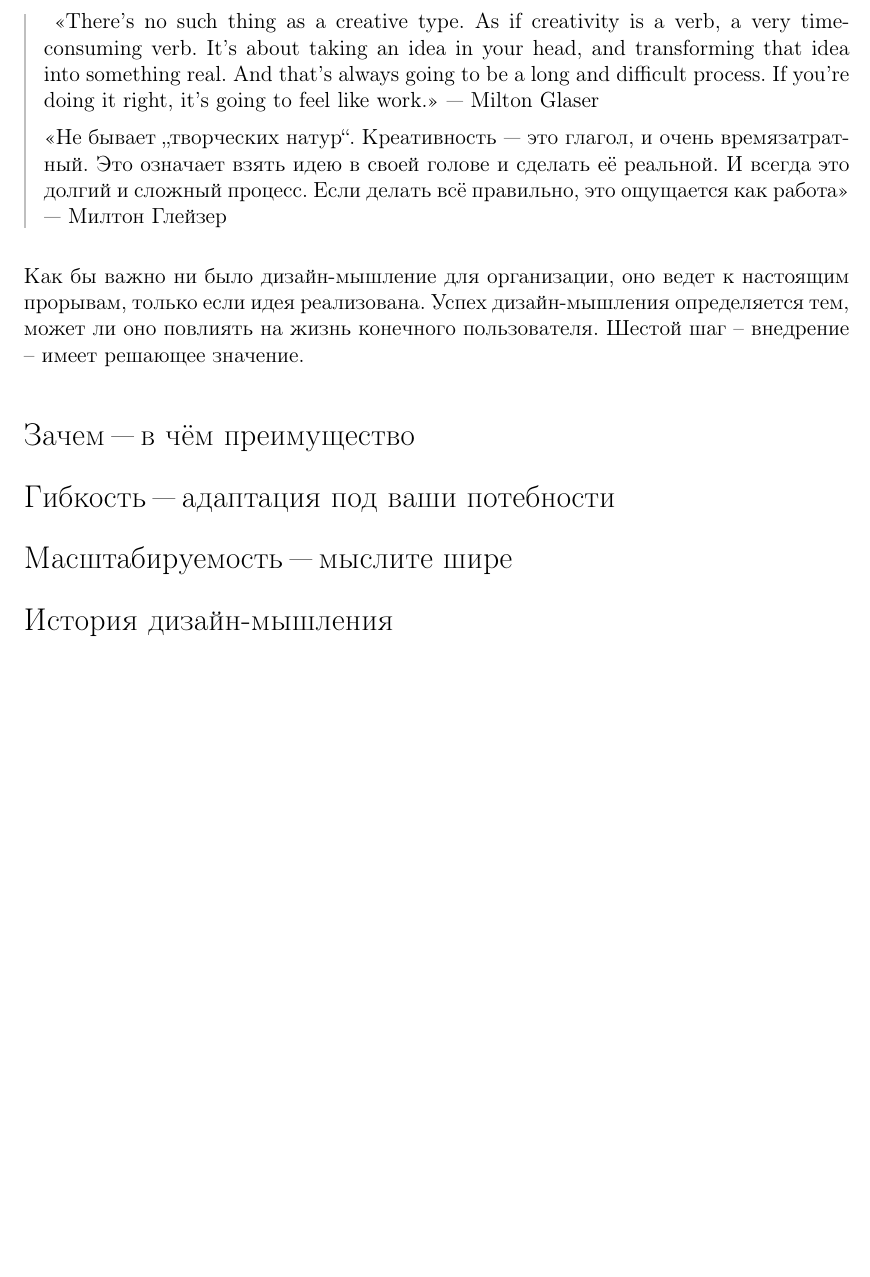
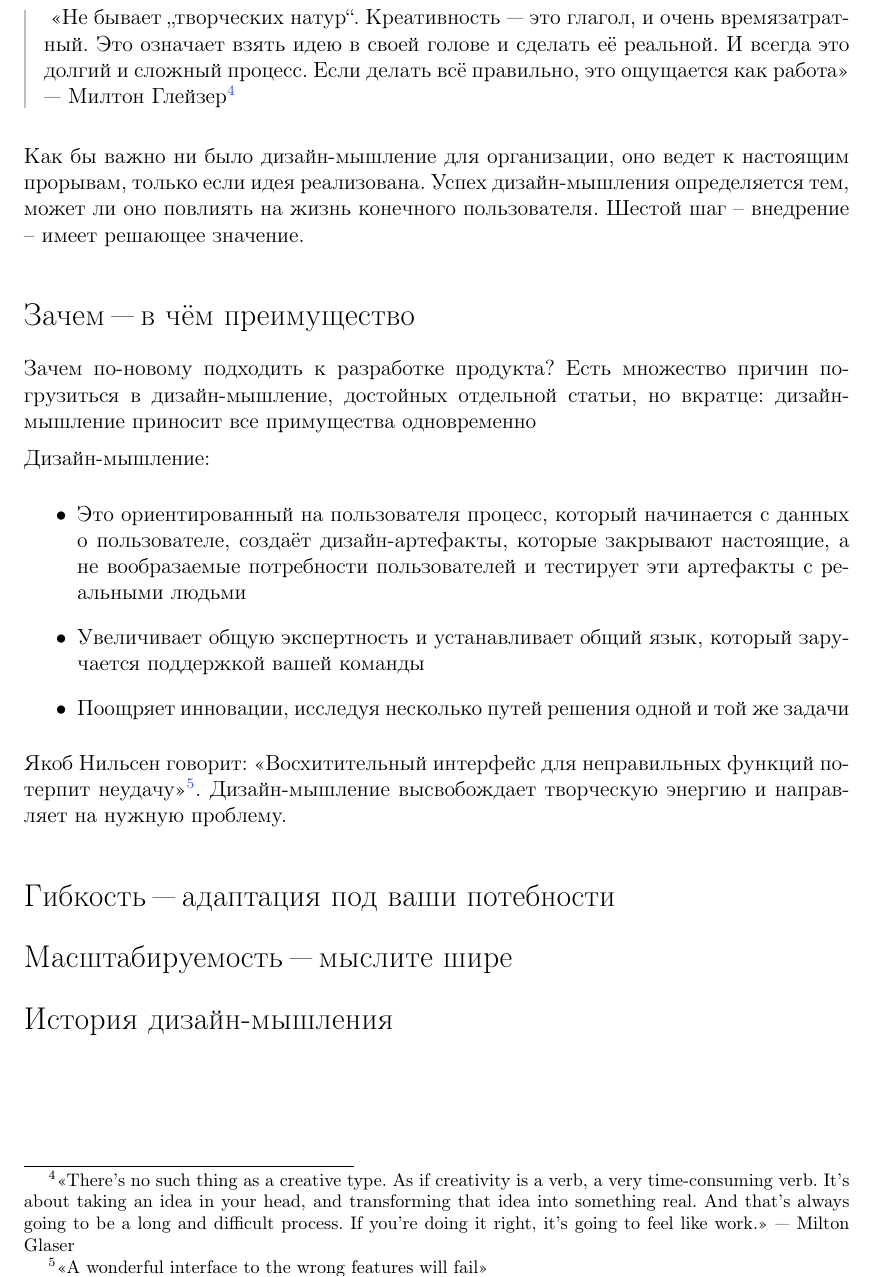
Before and after one commit to rinashm/NNG-ru, a LaTeX document (design-thinking-experimental.tex, which reads preamble/preamble.tex): part of page 4 of 4, cut so that both start at the same text, the shorter picture padded with empty space. Compiled offline with pdfLaTeX; a LaTeX package or settings file that is missing is left out.

Commit message:
Починили сноски в leftbar

```diff
--- a/design-thinking-experimental.tex
+++ b/design-thinking-experimental.tex
@@ -99,17 +99,25 @@
 Это самая важная часть дизайн-мышления, но о ней часто забывают. Как настаивает Дон Норман: «нам нужно больше \textit{делать} дизайн». Дизайн-мышление не освобождает от того, чтобы реально делать дизайн. Это не волшебство.
 \par
 \begin{leftbar}
-	«There’s no such thing as a creative type. As if creativity is a verb, a very time-consuming verb. It’s about taking an idea in your head, and transforming that idea into something real. And that’s always going to be a long and difficult process. If you’re doing it right, it’s going to feel like work.» --- Milton Glaser
-	\par
-	\textit {«Не бывает „творческих натур“. Креативность --- это глагол, и очень времязатратный. Это означает взять идею в своей голове и сделать её реальной. И всегда это долгий и сложный процесс. Если делать всё правильно, это ощущается как работа» --- Милтон Глейзер}
+	«Не бывает „творческих натур“. Креативность --- это глагол, и очень времязатратный. Это означает взять идею в своей голове и сделать её реальной. И всегда это долгий и сложный процесс. Если делать всё правильно, это ощущается как работа» --- Милтон Глейзер\footnote{«There’s no such thing as a creative type. As if creativity is a verb, a very time-consuming verb. It’s about taking an idea in your head, and transforming that idea into something real. And that’s always going to be a long and difficult process. If you’re doing it right, it’s going to feel like work.» --- Milton Glaser}
 \end{leftbar}
 
 Как бы важно ни было дизайн-мышление для организации, оно ведет к настоящим прорывам, только если идея реализована. Успех дизайн-мышления определяется тем, может ли оно повлиять на жизнь конечного пользователя. Шестой шаг -- внедрение -- имеет решающее значение.
 
 
+\section{Зачем~"--- в чём преимущество}
 
+Зачем по-новому подходить к разработке продукта? Есть множество причин погрузиться в дизайн-мышление, достойных отдельной статьи, но вкратце: дизайн-мышление приносит все примущества одновременно
 
-\section{Зачем~"--- в чём преимущество}
+Дизайн-мышление:
+\begin{itemize}
+	\item Это ориентированный на пользователя процесс, который начинается с данных о пользователе, создаёт дизайн-артефакты, которые закрывают настоящие, а не вообразаемые потребности пользователей и тестирует эти артефакты с реальными людьми
+	\item Увеличивает общую экспертность и  устанавливает общий язык, который заручается поддержкой вашей команды
+	\item Поощряет инновации, исследуя несколько путей решения одной и той же задачи
+\end{itemize}
+
+Якоб Нильсен говорит: «Восхитительный интерфейс для неправильных функций потерпит неудачу»\footnote{«A wonderful interface to the wrong features will fail»}. Дизайн-мышление высвобождает творческую энергию и направляет на нужную проблему.
+
 \section{Гибкость~"--- адаптация под ваши потебности}
 \section{Масштабируемость~"--- мыслите шире}
 \section{История дизайн-мышления}
--- a/preamble/preamble.tex
+++ b/preamble/preamble.tex
@@ -13,7 +13,7 @@
 \usepackage[inline]{enumitem}
 \usepackage{float}
 \usepackage{titletoc}
-%\usepackage{indentfirst} --- некрасиво :c
+\usepackage{footnote}
 \usepackage[a4paper, margin=2.5cm]{geometry}
 
 
@@ -97,7 +97,7 @@
 }{%
   \endMakeFramed
 }
-
+\makesavenoteenv{leftbar}
 % ——————————————————————————————————————————————————————————————————
 % Визуал содержания
 % ——————————————————————————————————————————————————————————————————
```
